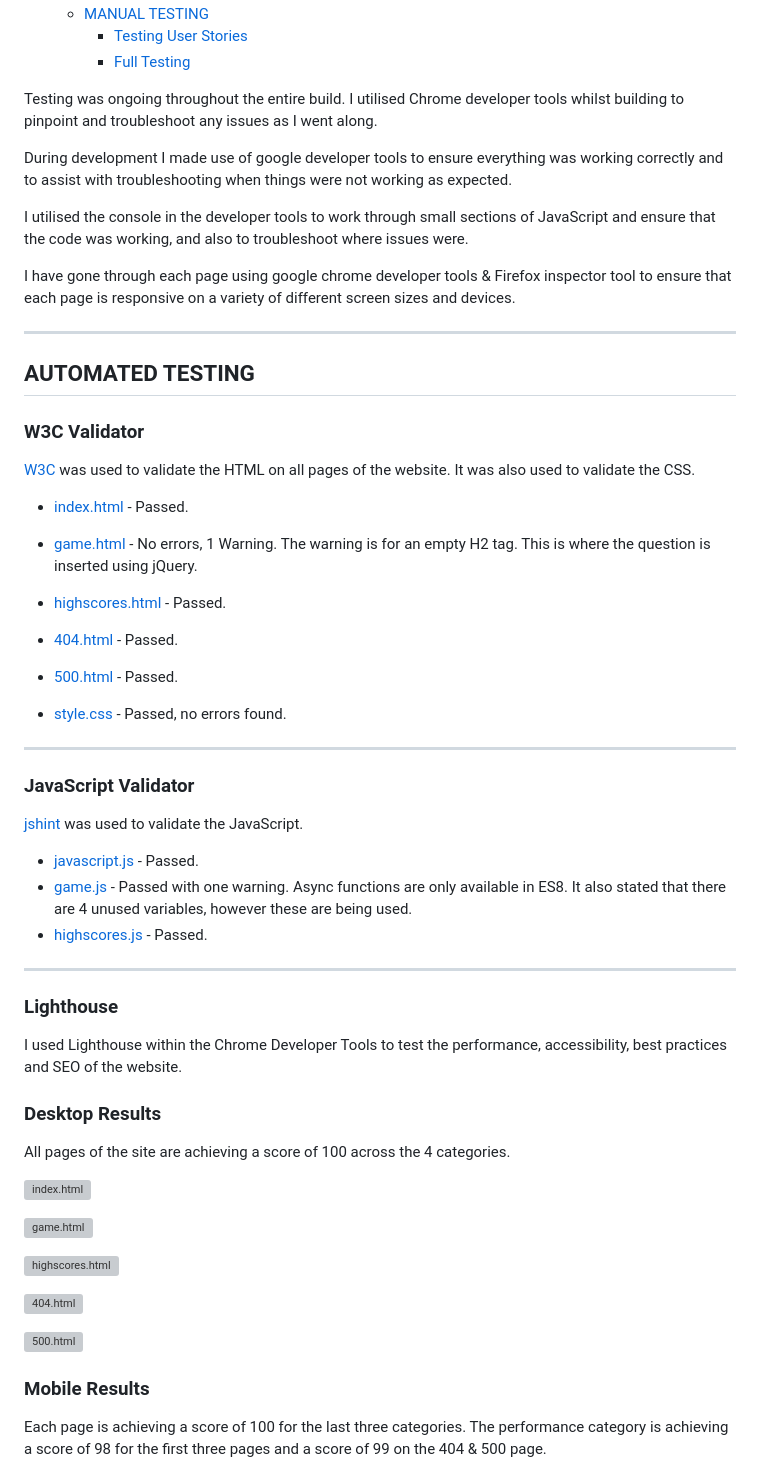
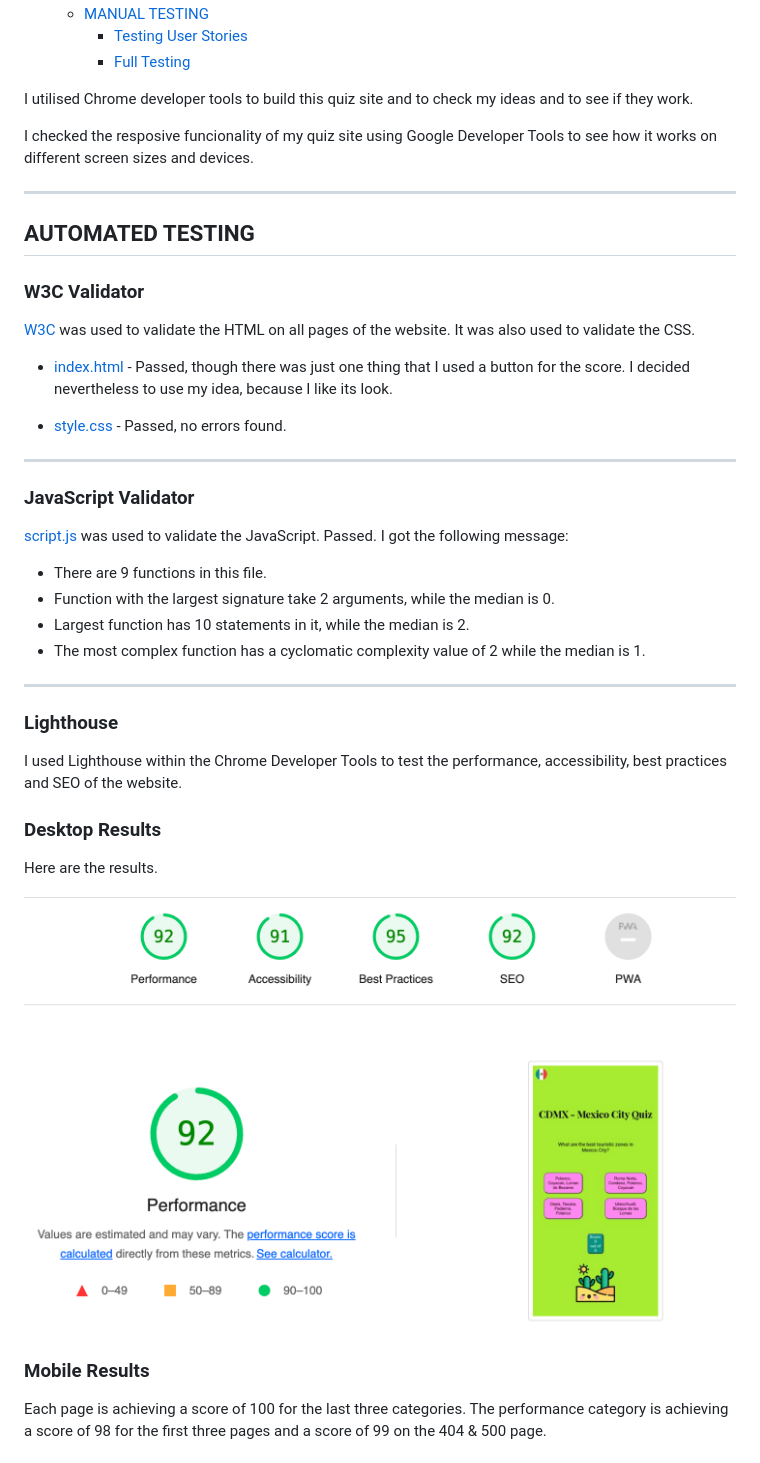
Before and after one commit to elenaramirezhdz/cdmx-quiz, a Markdown page: TESTING.md, the part around the change printed below. GitHub-like rendering; pictures changed too: media/lighthouse-test.png (added); grey boxes are pictures that could not be loaded.

Commit message:
Add lighthouse testing to Testing.md

```diff
--- a/TESTING.md
+++ b/TESTING.md
@@ -20,13 +20,9 @@ Visit the deployed site: [The Quiz Arms](https://kera-cudmore.github.io/TheQuizA
     - [Testing User Stories](#testing-user-stories)
     - [Full Testing](#full-testing)
 
-Testing was ongoing throughout the entire build. I utilised Chrome developer tools whilst building to pinpoint and troubleshoot any issues as I went along.
+I utilised Chrome developer tools to build this quiz site and to check my ideas and to see if they work.
 
-During development I made use of google developer tools to ensure everything was working correctly and to assist with troubleshooting when things were not working as expected.
-
-I utilised the console in the developer tools to work through small sections of JavaScript and ensure that the code was working, and also to troubleshoot where issues were.
-
-I have gone through each page using google chrome developer tools & Firefox inspector tool to ensure that each page is responsive on a variety of different screen sizes and devices.
+I checked the resposive funcionality of my quiz site using Google Developer Tools to see how it works on different screen sizes and devices.
 
 - - -
 
@@ -36,11 +32,7 @@ I have gone through each page using google chrome developer tools & Firefox insp
 
 [W3C](https://validator.w3.org/) was used to validate the HTML on all pages of the website. It was also used to validate the CSS.
 
-* [index.html](testing/w3/w3-index.png) - Passed.
-* [game.html](testing/w3/w3-game.png) - No errors, 1 Warning. The warning is for an empty H2 tag. This is where the question is inserted using jQuery.
-* [highscores.html](testing/w3/w3-highscores.png) - Passed.
-* [404.html](testing/w3/w3-404.png) - Passed.
-* [500.html](testing/w3/w3-500.png) - Passed.
+* [index.html](testing/w3/w3-index.png) - Passed, though there was just one thing that I used a button for the score. I decided nevertheless to use my idea, because I like its look.
 
 * [style.css](testing/w3/w3-css.png) - Passed, no errors found.
 
@@ -48,11 +40,11 @@ I have gone through each page using google chrome developer tools & Firefox insp
 
 ### JavaScript Validator
 
-[jshint](https://jshint.com/) was used to validate the JavaScript.
-
-* [javascript.js](testing/jshint/jshint-javascript.png) - Passed.
-* [game.js](testing/jshint/jshint-game.png) - Passed with one warning. Async functions are only available in ES8. It also stated that there are 4 unused variables, however these are being used.
-* [highscores.js](testing/jshint/jshint-highscores.png) - Passed.
+[script.js](https://jshint.com/) was used to validate the JavaScript. Passed. I got the following message:
+- There are 9 functions in this file.
+- Function with the largest signature take 2 arguments, while the median is 0.
+- Largest function has 10 statements in it, while the median is 2.
+- The most complex function has a cyclomatic complexity value of 2 while the median is 1.
 
 - - -
 
@@ -62,17 +54,9 @@ I used Lighthouse within the Chrome Developer Tools to test the performance, acc
 
 ### Desktop Results
 
-All pages of the site are achieving a score of 100 across the 4 categories.
+Here are the results.
 
-![index.html](testing/lighthouse/lighthouse-desktop-index.webp)
-
-![game.html](testing/lighthouse/lighthouse-desktop-game.webp)
-
-![highscores.html](testing/lighthouse/lighthouse-desktop-highscores.webp)
-
-![404.html](testing/lighthouse/lighthouse-desktop-404.webp)
-
-![500.html](testing/lighthouse/lighthouse-desktop-500.png)
+![index.html](media/lighthouse-test.png)
 
 ### Mobile Results
 
```
Also changed, not shown: other parts of TESTING.md (+2 -10 lines).
